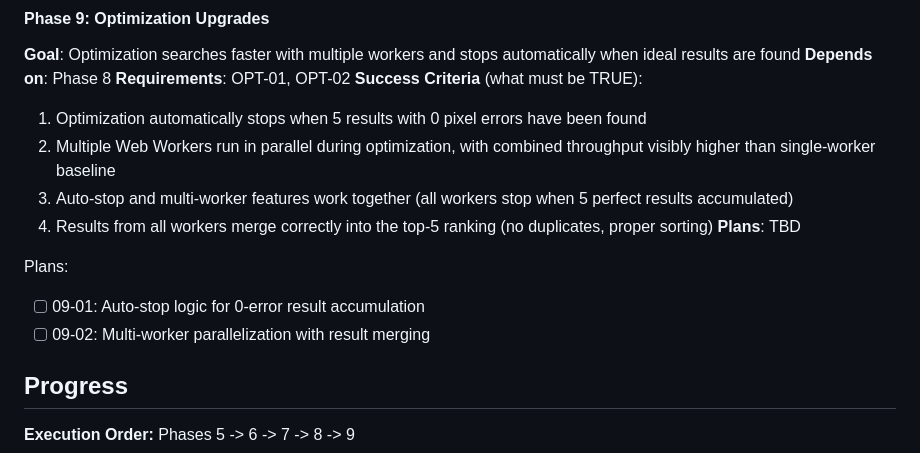
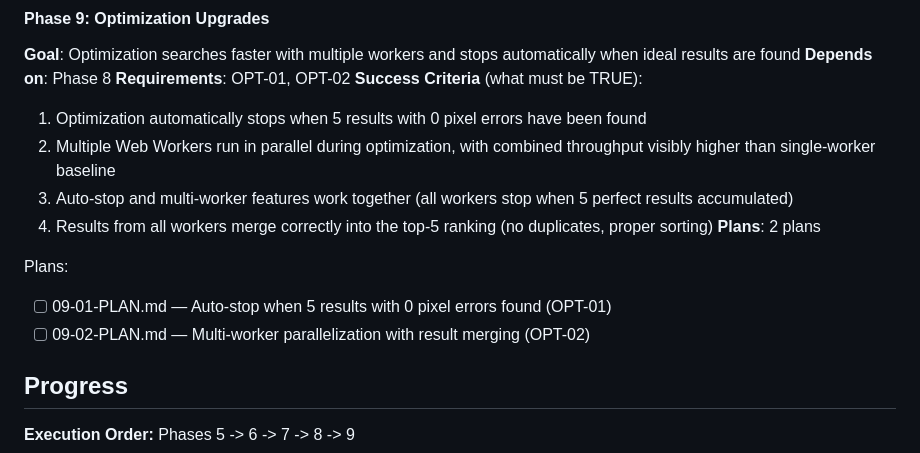
Before and after one commit to baxerus/Artistic-QR-Code-Generator, a Markdown page: .planning/ROADMAP.md, the part around the change. Rendered like a GitHub page.

Commit message:
docs(09): create phase plan for optimization upgrades
- Add auto-stop when 5 results with 0 pixel errors found (OPT-01)
- Add multi-worker parallelization with result merging (OPT-02)
- 2 plans in 2 waves: auto-stop first, then worker pool

```diff
--- a/.planning/ROADMAP.md
+++ b/.planning/ROADMAP.md
@@ -90,11 +90,11 @@ Plans:
   2. Multiple Web Workers run in parallel during optimization, with combined throughput visibly higher than single-worker baseline
   3. Auto-stop and multi-worker features work together (all workers stop when 5 perfect results accumulated)
   4. Results from all workers merge correctly into the top-5 ranking (no duplicates, proper sorting)
-**Plans**: TBD
+**Plans**: 2 plans
 
 Plans:
-- [ ] 09-01: Auto-stop logic for 0-error result accumulation
-- [ ] 09-02: Multi-worker parallelization with result merging
+- [ ] 09-01-PLAN.md — Auto-stop when 5 results with 0 pixel errors found (OPT-01)
+- [ ] 09-02-PLAN.md — Multi-worker parallelization with result merging (OPT-02)
 
 ## Progress
 
```
Also changed, not shown: 2 other files.
